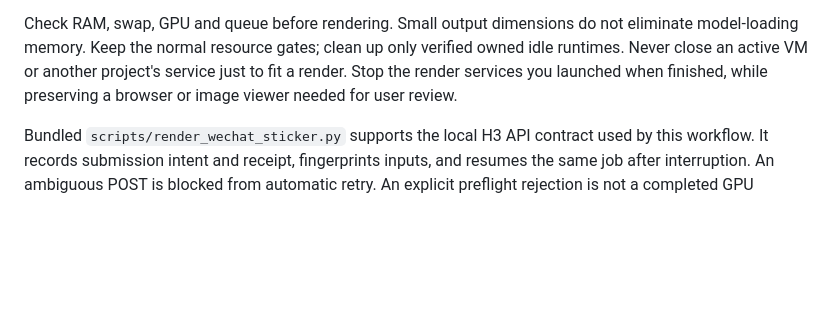
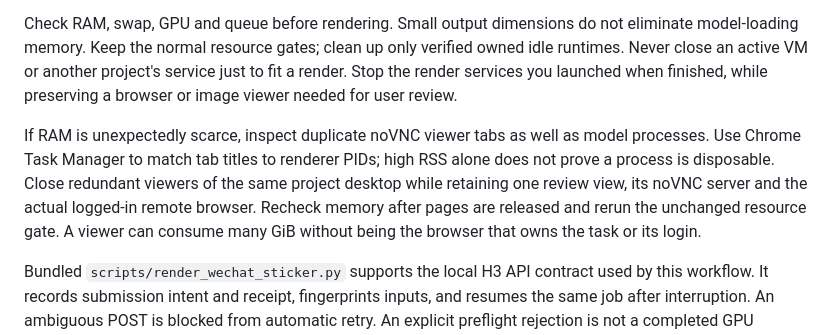
Before and after one commit to lachlanchen/LazySkills, a Markdown page: skills/wechat-sticker-production/SKILL.md, the part around the change. GitHub-like rendering; blank space fills up the shorter version.

Commit message:
Document safe noVNC viewer memory reclamation

```diff
--- a/skills/wechat-sticker-production/SKILL.md
+++ b/skills/wechat-sticker-production/SKILL.md
@@ -38,6 +38,14 @@ For this owner, retain every generated candidate, including wrong versions, nati
 Discover the current LocalVideoGen API and its resource policy from the installed repository. Use its validated image upload and render API, keep the accepted reference as first frame, optionally as final frame for a loop, and save the job ID immediately. Submit each attempt once, monitor that same ID, download its observed output, and fully decode/sample it. A corrective attempt requires inspection and a new versioned spec explaining the change; the owner's local correction permission above is not transport-retry permission.
 
 Check RAM, swap, GPU and queue before rendering. Small output dimensions do not eliminate model-loading memory. Keep the normal resource gates; clean up only verified owned idle runtimes. Never close an active VM or another project's service just to fit a render. Stop the render services you launched when finished, while preserving a browser or image viewer needed for user review.
+
+If RAM is unexpectedly scarce, inspect duplicate noVNC viewer tabs as well as
+model processes. Use Chrome Task Manager to match tab titles to renderer PIDs;
+high RSS alone does not prove a process is disposable. Close redundant viewers
+of the same project desktop while retaining one review view, its noVNC server
+and the actual logged-in remote browser. Recheck memory after pages are released
+and rerun the unchanged resource gate. A viewer can consume many GiB without
+being the browser that owns the task or its login.
 
 Bundled `scripts/render_wechat_sticker.py` supports the local H3 API contract used by this workflow. It records submission intent and receipt, fingerprints inputs, and resumes the same job after interruption. An ambiguous POST is blocked from automatic retry. An explicit preflight rejection is not a completed GPU attempt; preserve that evidence and correct the actual prompt/contract before resubmitting. Do not disable a guard just to get past it.
 
```
